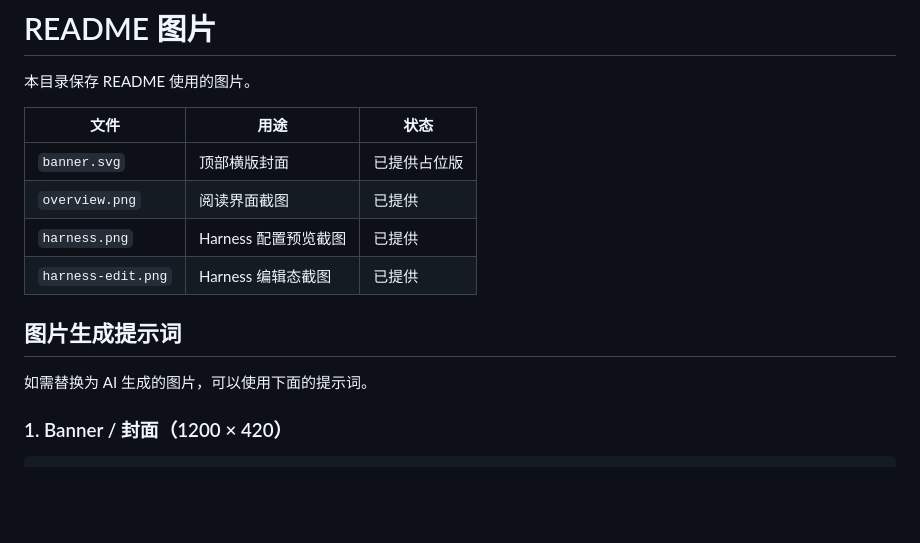
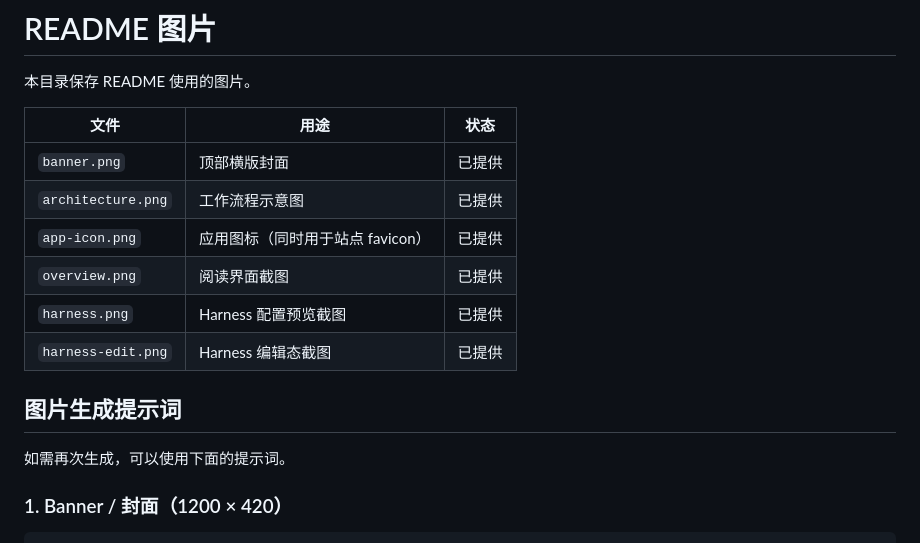
Before and after one commit to lsk-star/ai-workspace, a Markdown page: docs/images/README.md, the part around the change. Rendered like a GitHub page; blank space fills up the shorter version.

```diff
--- a/docs/images/README.md
+++ b/docs/images/README.md
@@ -4,14 +4,16 @@
 
 | 文件 | 用途 | 状态 |
 | --- | --- | --- |
-| `banner.svg` | 顶部横版封面 | 已提供占位版 |
+| `banner.png` | 顶部横版封面 | 已提供 |
+| `architecture.png` | 工作流程示意图 | 已提供 |
+| `app-icon.png` | 应用图标（同时用于站点 favicon） | 已提供 |
 | `overview.png` | 阅读界面截图 | 已提供 |
 | `harness.png` | Harness 配置预览截图 | 已提供 |
 | `harness-edit.png` | Harness 编辑态截图 | 已提供 |
 
 ## 图片生成提示词
 
-如需替换为 AI 生成的图片，可以使用下面的提示词。
+如需再次生成，可以使用下面的提示词。
 
 ### 1. Banner / 封面（1200 × 420）
 
```
Also changed, not shown: README.md (+12 -1 lines), docs/images/app-icon.png (added), docs/images/architecture.png (added), docs/images/banner.png (added), public/app-icon.png (added), 3 other files.
